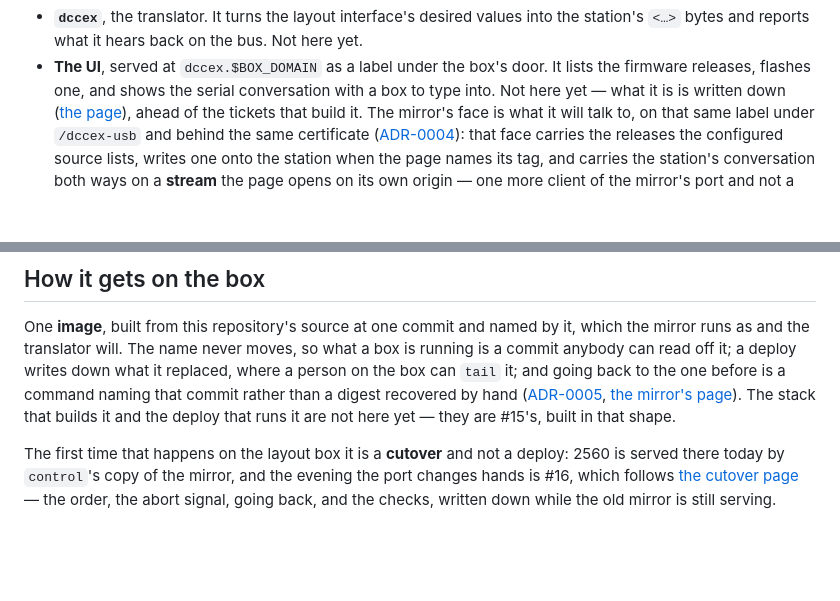
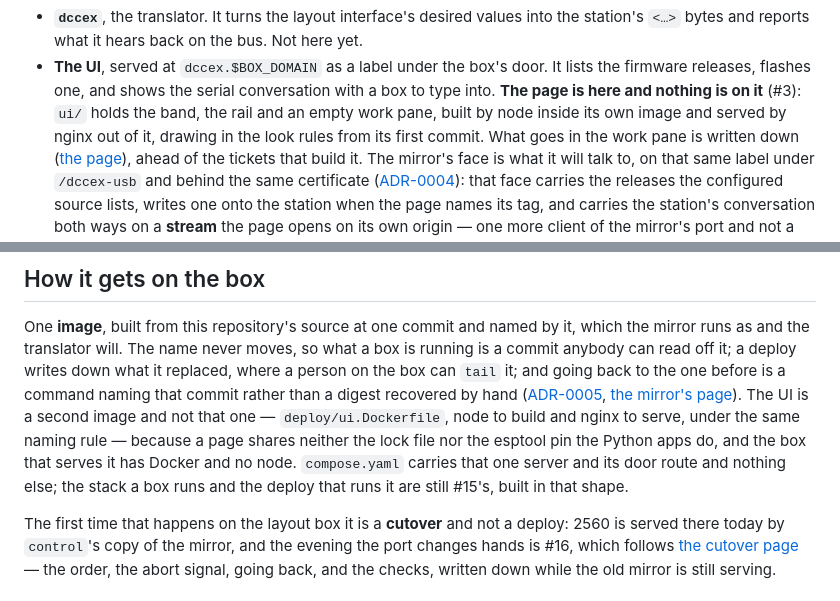
Before and after one commit to rails49/dccex, a Markdown page: README.md, 2 parts joined by grey strips. Rendered like a GitHub page; blank space fills up the shorter version.

```diff
--- a/README.md
+++ b/README.md
@@ -25,7 +25,10 @@ top of them.
   Not here yet.
 - **The UI**, served at `dccex.$BOX_DOMAIN` as a label under the box's door. It
   lists the firmware releases, flashes one, and shows the serial conversation
-  with a box to type into. Not here yet — what it is is written down
+  with a box to type into. **The page is here and nothing is on it** (#3):
+  `ui/` holds the band, the rail and an empty work pane, built by node inside
+  its own image and served by nginx out of it, drawing in the look rules from
+  its first commit. What goes in the work pane is written down
   ([the page](docs/ui/README.md)), ahead of the tickets that build it. The
   mirror's face is what it will
   talk to, on that same label under `/dccex-usb` and behind the same
@@ -80,9 +83,13 @@ down what it replaced, where a person on the box can `tail` it; and going back
 to the one before is a command naming that commit rather than a digest
 recovered by hand
 ([ADR-0005](docs/adr/0005-the-image-is-named-by-the-commit-it-was-built-from.md),
-[the mirror's page](docs/dccex_usb/README.md)). The stack that builds it and
-the deploy that runs it are not here yet — they are #15's, built in that
-shape.
+[the mirror's page](docs/dccex_usb/README.md)). The UI is a second image and
+not that one — `deploy/ui.Dockerfile`, node to build and nginx to serve, under
+the same naming rule — because a page shares neither the lock file nor the
+esptool pin the Python apps do, and the box that serves it has Docker and no
+node. `compose.yaml` carries that one server and its door route and nothing
+else; the stack a box runs and the deploy that runs it are still #15's, built
+in that shape.
 
 The first time that happens on the layout box it is a **cutover** and not a
 deploy: 2560 is served there today by `control`'s copy of the mirror, and the
```
Also changed, not shown: docs/ui/README.md (+42 -14 lines).
